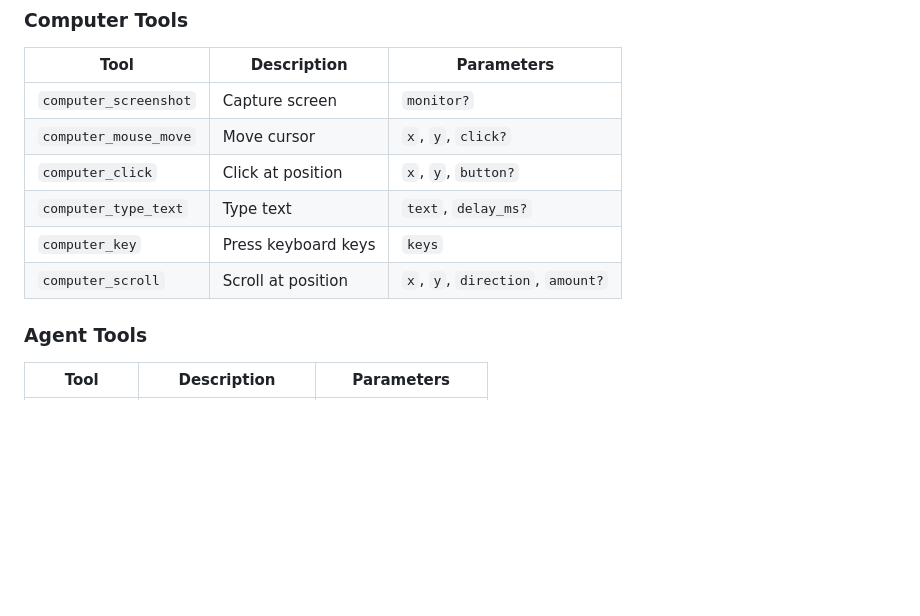
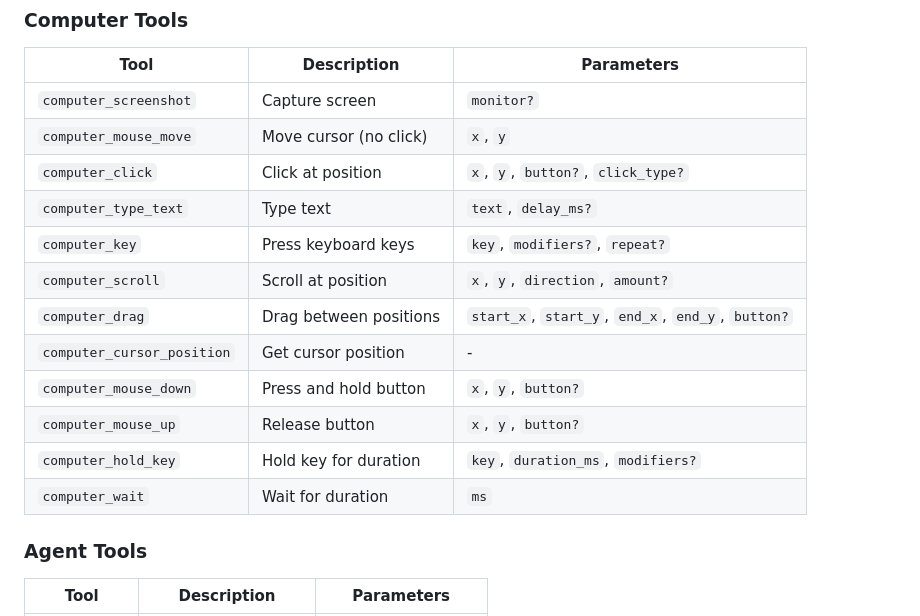
Before and after one commit to nevoflux-browser/nevoflux-agent, a Markdown page: README.md, the part around the change. GitHub-like rendering; blank space fills up the shorter version.

Commit message:
docs: update README computer tools table for 12 tools
Co-Authored-By: Claude Opus 4.6 <noreply@anthropic.com>

```diff
--- a/README.md
+++ b/README.md
@@ -202,11 +202,17 @@ nevoflux setup
 | Tool | Description | Parameters |
 |------|-------------|------------|
 | `computer_screenshot` | Capture screen | `monitor?` |
-| `computer_mouse_move` | Move cursor | `x`, `y`, `click?` |
-| `computer_click` | Click at position | `x`, `y`, `button?` |
+| `computer_mouse_move` | Move cursor (no click) | `x`, `y` |
+| `computer_click` | Click at position | `x`, `y`, `button?`, `click_type?` |
 | `computer_type_text` | Type text | `text`, `delay_ms?` |
-| `computer_key` | Press keyboard keys | `keys` |
+| `computer_key` | Press keyboard keys | `key`, `modifiers?`, `repeat?` |
 | `computer_scroll` | Scroll at position | `x`, `y`, `direction`, `amount?` |
+| `computer_drag` | Drag between positions | `start_x`, `start_y`, `end_x`, `end_y`, `button?` |
+| `computer_cursor_position` | Get cursor position | - |
+| `computer_mouse_down` | Press and hold button | `x`, `y`, `button?` |
+| `computer_mouse_up` | Release button | `x`, `y`, `button?` |
+| `computer_hold_key` | Hold key for duration | `key`, `duration_ms`, `modifiers?` |
+| `computer_wait` | Wait for duration | `ms` |
 
 ### Agent Tools
 
```
